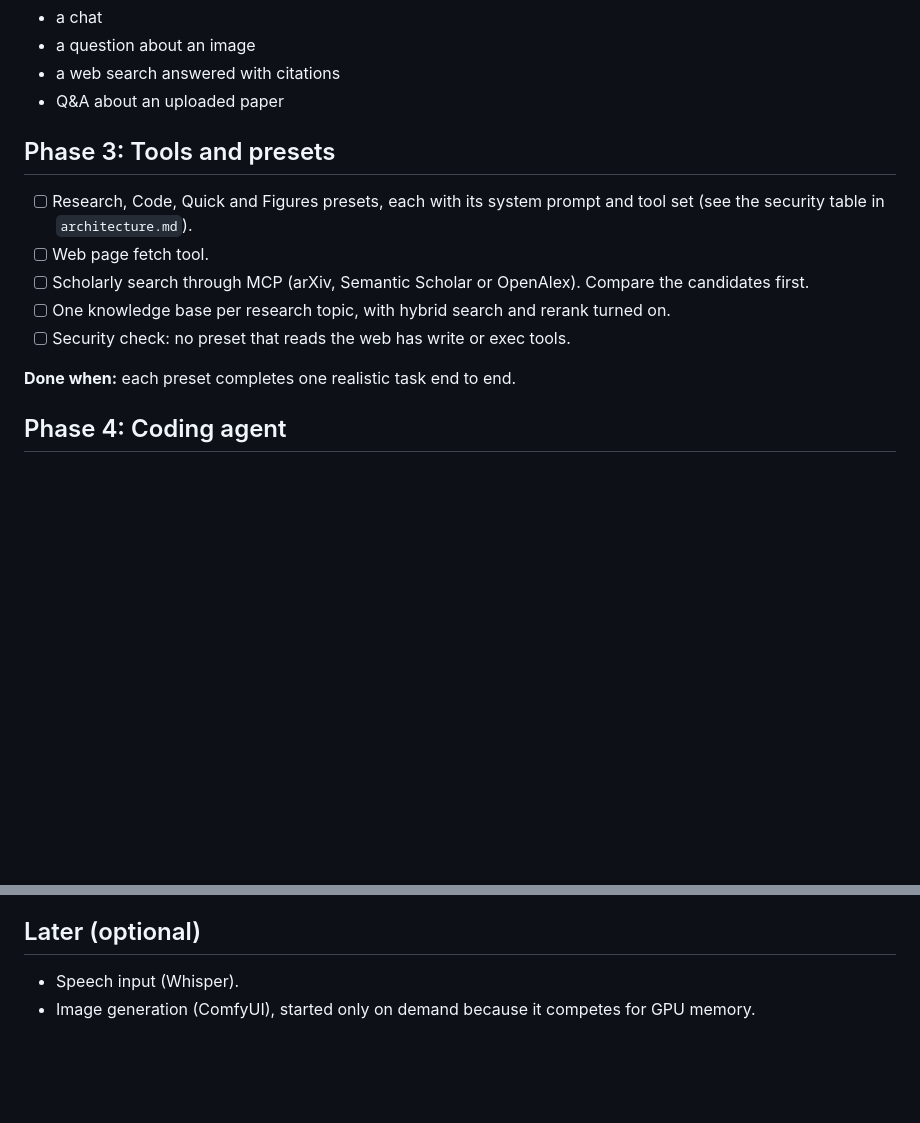
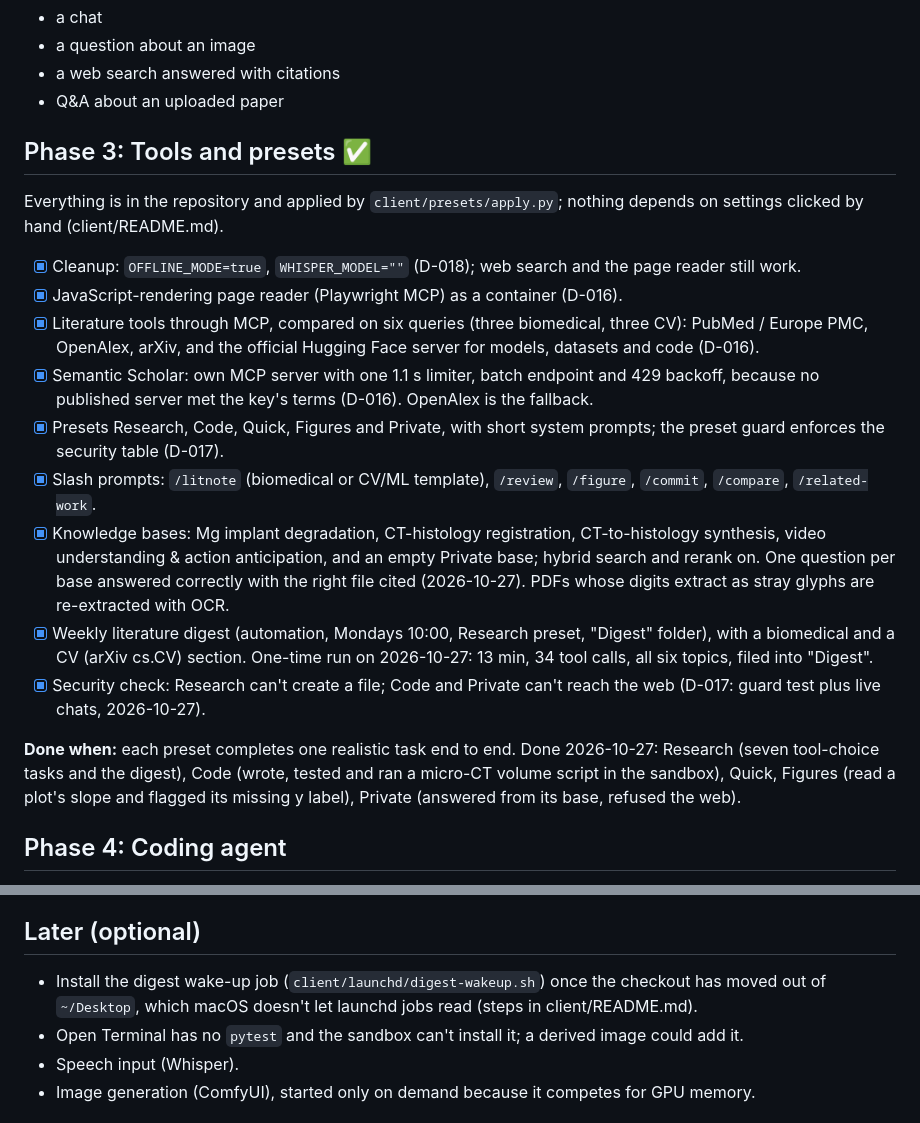
Before and after one commit to pars4sh/local-llm, a Markdown page: docs/roadmap.md, 2 parts joined by grey strips. Rendered like a GitHub page; blank space fills up the shorter version.

Commit message:
docs(docs): close phase 3 in the roadmap
Tick tools, presets, prompts, knowledge bases, digest and the security
check with what was tested on 2026-10-27; move the wake-up job and
pytest in Open Terminal to Later.

```diff
--- a/docs/roadmap.md
+++ b/docs/roadmap.md
@@ -64,15 +64,35 @@ Tick each item when it's done and verified. Every phase ends with a "done when"
 - a web search answered with citations
 - Q&A about an uploaded paper
 
-## Phase 3: Tools and presets
-- [ ] Research, Code, Quick and Figures presets, each with its system prompt and tool set
-      (see the security table in `architecture.md`).
-- [ ] Web page fetch tool.
-- [ ] Scholarly search through MCP (arXiv, Semantic Scholar or OpenAlex). Compare the candidates first.
-- [ ] One knowledge base per research topic, with hybrid search and rerank turned on.
-- [ ] Security check: no preset that reads the web has write or exec tools.
+## Phase 3: Tools and presets ✅
+Everything is in the repository and applied by `client/presets/apply.py`; nothing depends on
+settings clicked by hand (client/README.md).
+- [x] Cleanup: `OFFLINE_MODE=true`, `WHISPER_MODEL=""` (D-018); web search and the page reader
+      still work.
+- [x] JavaScript-rendering page reader (Playwright MCP) as a container (D-016).
+- [x] Literature tools through MCP, compared on six queries (three biomedical, three CV):
+      PubMed / Europe PMC, OpenAlex, arXiv, and the official Hugging Face server for models,
+      datasets and code (D-016).
+- [x] Semantic Scholar: own MCP server with one 1.1 s limiter, batch endpoint and 429 backoff,
+      because no published server met the key's terms (D-016). OpenAlex is the fallback.
+- [x] Presets Research, Code, Quick, Figures and Private, with short system prompts; the preset
+      guard enforces the security table (D-017).
+- [x] Slash prompts: `/litnote` (biomedical or CV/ML template), `/review`, `/figure`, `/commit`,
+      `/compare`, `/related-work`.
+- [x] Knowledge bases: Mg implant degradation, CT-histology registration, CT-to-histology
+      synthesis, video understanding & action anticipation, and an empty Private base; hybrid
+      search and rerank on. One question per base answered correctly with the right file
+      cited (2026-10-27). PDFs whose digits extract as stray glyphs are re-extracted with OCR.
+- [x] Weekly literature digest (automation, Mondays 10:00, Research preset, "Digest" folder),
+      with a biomedical and a CV (arXiv cs.CV) section. One-time run on 2026-10-27: 13 min,
+      34 tool calls, all six topics, filed into "Digest".
+- [x] Security check: Research can't create a file; Code and Private can't reach the web
+      (D-017: guard test plus live chats, 2026-10-27).
 
-**Done when:** each preset completes one realistic task end to end.
+**Done when:** each preset completes one realistic task end to end. Done 2026-10-27: Research
+(seven tool-choice tasks and the digest), Code (wrote, tested and ran a micro-CT volume
+script in the sandbox), Quick, Figures (read a plot's slope and flagged its missing y label),
+Private (answered from its base, refused the web).
 
 ## Phase 4: Coding agent
 - [ ] Qwen Code and/or OpenCode on the login node, pointed at the gateway with its own key.
@@ -103,6 +123,9 @@ Tick each item when it's done and verified. Every phase ends with a "done when"
 - [ ] Do a final leak check (hostnames, usernames, paths, keys) before making the repo public.
 
 ## Later (optional)
+- Install the digest wake-up job (`client/launchd/digest-wakeup.sh`) once the checkout has moved
+  out of `~/Desktop`, which macOS doesn't let launchd jobs read (steps in client/README.md).
+- Open Terminal has no `pytest` and the sandbox can't install it; a derived image could add it.
 - Speech input (Whisper).
 - Image generation (ComfyUI), started only on demand because it competes for GPU memory.
 
```
